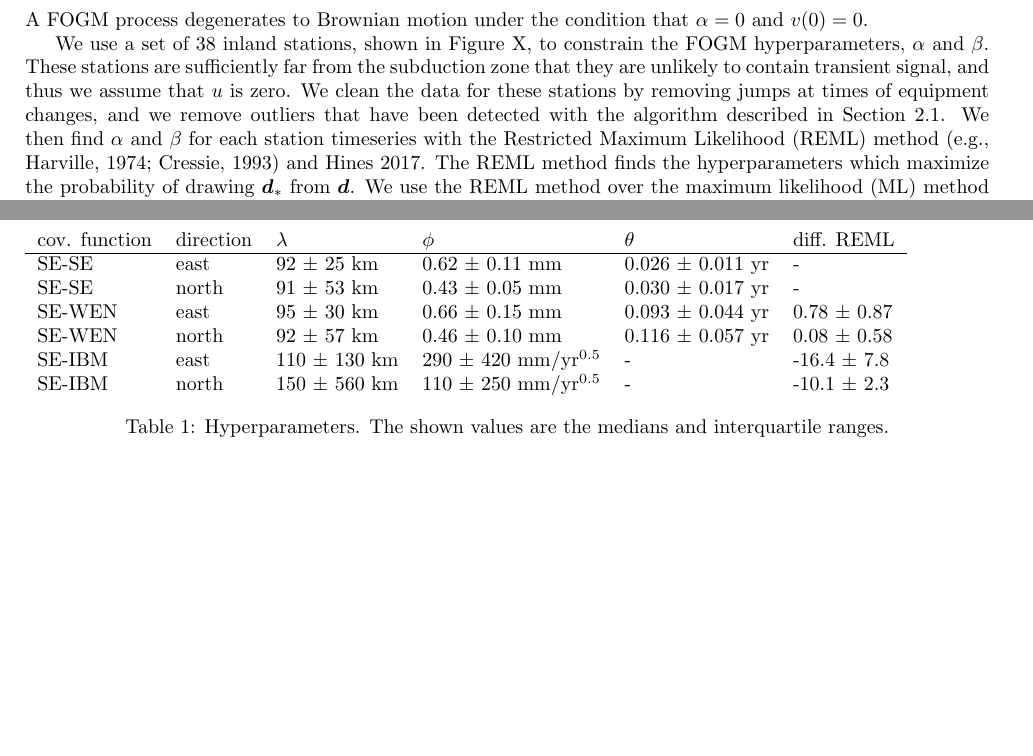
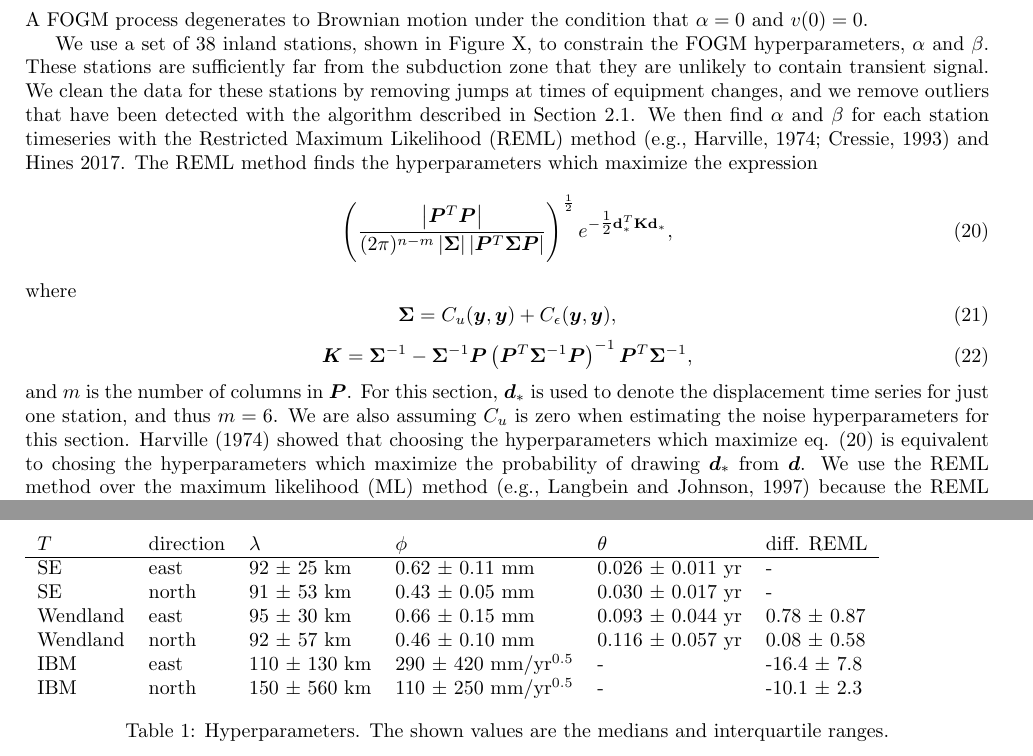
Before and after one commit to treverhines/HinesHetlandGPR, a LaTeX document (HinesHetlandGPR.tex): two parts of pages 5 and 8 of 12, joined at a grey line, cut so that both start at the same text, the shorter picture padded with empty space. Compiled offline with pdfLaTeX.

Commit message:
did more

```diff
--- a/HinesHetlandGPR.tex
+++ b/HinesHetlandGPR.tex
@@ -293,7 +293,25 @@ C_v(t,t') = \frac{\beta^2}{2\alpha}\exp\left(-\alpha|t - t'|\right).
 \end{equation}
 A FOGM process degenerates to Brownian motion under the condition that $\alpha = 0$ and $v(0) = 0$.
 
-We use a set of 38 inland stations, shown in Figure X, to constrain the FOGM hyperparameters, $\alpha$ and $\beta$.  These stations are sufficiently far from the subduction zone that they are unlikely to contain transient signal, and thus we assume that $u$ is zero.  We clean the data for these stations by removing jumps at times of equipment changes, and we remove outliers that have been detected with the algorithm described in Section \ref{sec:Outlier}. We then find $\alpha$ and $\beta$ for each station timeseries with the Restricted Maximum Likelihood (REML) method \cite[e.g.,][]{Harville1974,Cressie1992} and Hines 2017. The REML method finds the hyperparameters which maximize the probability of drawing $\bm{d}_*$ from $\bm{d}$. We use the REML method over the maximum likelihood (ML) method \citep[e.g.,][]{Langbein1997} because the REML method properly accounts for the improper prior that we assigned to $\bm{a}$. The distribution of inferred $\alpha$ and $\beta$ are shown in Figure \ref{fig:NoiseParams}. The amplitude of FOGM noise for the east and north components is notable low and are clustered around 0.5 mm/yr$^{0.5}$. The corresponding estimates of $\alpha$ tend to cluster around 0 yr$^{-1}$, suggesting that Brownian motion would have also been an appropriate noise model.  The amplitude of FOGM noise for the vertical component is significantly larger with a median value of 13.8 mm/yr$^{0.5}$. The inferred values for alpha are higher for the vertical component with a median value of 1.87 yr$^{-1}$. In Figure X, we use the median values of $\alpha$ and $\beta$ to generate two random samples of FOGM noise. The samples span seven years and over these seven years the east and north samples drift by about 1 mm. In the context of detecting SSEs, which produce several mm's of surface displacement on the timescale of weeks, the estimated FOGM noise for the east and north component is negligible. In contrast, the estimated FOGM noise for the vertical component is significantly larger than the signal we would expect from SSEs. We suspect that the higher amplitude for the FOGM model in the vertical component is accommodating for deficiencies in our rather simple seasonal model. Based on this analysis, we henceforth ignore temporally correlated noise in the east and north component because of its low amplitude, and we do not estimate $u$ for vertical deformation because of the low signal to noise ratio.
+We use a set of 38 inland stations, shown in Figure X, to constrain the FOGM hyperparameters, $\alpha$ and $\beta$.  These stations are sufficiently far from the subduction zone that they are unlikely to contain transient signal.  We clean the data for these stations by removing jumps at times of equipment changes, and we remove outliers that have been detected with the algorithm described in Section \ref{sec:Outlier}. We then find $\alpha$ and $\beta$ for each station timeseries with the Restricted Maximum Likelihood (REML) method \cite[e.g.,][]{Harville1974,Cressie1992} and Hines 2017. The REML method finds the hyperparameters which maximize the expression
+\begin{equation}\label{eq:REML}
+\left(\frac{\left|\bm{P}^T\bm{P}\right|}
+           {(2\pi)^{n-m}
+            \left| \bm{\Sigma} \right|
+            \left| \bm{P}^T\bm{\Sigma}\bm{P} \right|}\right)^{\frac{1}{2}}
+e^{-\tfrac{1}{2}\mathbf{d}_*^T\mathbf{K}\mathbf{d}_*},
+\end{equation}
+where
+\begin{equation}
+\bm{\Sigma} = C_u(\bm{y},\bm{y}) + C_\epsilon(\bm{y},\bm{y}),
+\end{equation}
+\begin{equation}
+\bm{K} = \bm{\Sigma}^{-1} -
+         \bm{\Sigma}^{-1}\bm{P}
+         \left(\bm{P}^T\bm{\Sigma}^{-1}\bm{P}\right)^{-1}
+         \bm{P}^T\bm{\Sigma}^{-1},
+\end{equation}
+and $m$ is the number of columns in $\bm{P}$. For this section, $\bm{d}_*$ is used to denote the displacement time series for just one station, and thus $m = 6$. We are also assuming $C_u$ is zero when estimating the noise hyperparameters for this section. \citet{Harville1974} showed that choosing the hyperparameters which maximize eq. (\ref{eq:REML}) is equivalent to chosing the hyperparameters which maximize the probability of drawing $\bm{d}_*$ from $\bm{d}$.  We use the REML method over the maximum likelihood (ML) method \citep[e.g.,][]{Langbein1997} because the REML method properly accounts for the improper prior that we assigned to $\bm{a}$. The distribution of inferred $\alpha$ and $\beta$ are shown in Figure \ref{fig:NoiseParams}. The amplitude of FOGM noise for the east and north components is notable low and are clustered around 0.5 mm/yr$^{0.5}$. The corresponding estimates of $\alpha$ tend to cluster around 0 yr$^{-1}$, suggesting that Brownian motion would have also been an appropriate noise model.  The amplitude of FOGM noise for the vertical component is significantly larger with a median value of 13.8 mm/yr$^{0.5}$. The inferred values for alpha are higher for the vertical component with a median value of 1.87 yr$^{-1}$. In Figure X, we use the median values of $\alpha$ and $\beta$ to generate two random samples of FOGM noise. The samples span seven years and over these seven years the east and north samples drift by about 1 mm. In the context of detecting SSEs, which produce several mm's of surface displacement on the timescale of weeks, the estimated FOGM noise for the east and north component is negligible. In contrast, the estimated FOGM noise for the vertical component is significantly larger than the signal we would expect from SSEs. We suspect that the higher amplitude for the FOGM model in the vertical component is accommodating for deficiencies in our rather simple seasonal model. Based on this analysis, we henceforth ignore temporally correlated noise in the east and north component because of its low amplitude, and we do not estimate $u$ for vertical deformation because of the low signal to noise ratio.
 
 \begin{figure*}
 \includegraphics{figures/noise/noise-params.pdf}
@@ -351,13 +369,13 @@ We next want to determine appropriate hyperparameters for $X$ and each of the th
 
 \begin{table}\label{tab:MaterialProperties}
 \begin{tabular} {l l l l l l}
-cov. function & direction & $\lambda$  & $\phi$   & $\theta$  & diff. REML \\ \hline
-SE-SE & east   & 92 $\pm$ 25 km  & 0.62 $\pm$ 0.11 mm  & 0.026 $\pm$ 0.011 yr  &  - \\
-SE-SE & north  & 91 $\pm$ 53 km  & 0.43 $\pm$ 0.05 mm  & 0.030 $\pm$ 0.017 yr  &  - \\
-SE-WEN & east   & 95 $\pm$ 30 km  & 0.66 $\pm$ 0.15 mm  & 0.093 $\pm$ 0.044 yr &  0.78 $\pm$ 0.87 \\
-SE-WEN & north  & 92 $\pm$ 57 km  & 0.46 $\pm$ 0.10 mm  & 0.116 $\pm$ 0.057 yr &  0.08 $\pm$ 0.58 \\
-SE-IBM & east   & 110 $\pm$ 130 km & 290 $\pm$ 420 mm/yr$^{0.5}$  & -          & -16.4 $\pm$ 7.8 \\
-SE-IBM & north  & 150 $\pm$ 560 km & 110 $\pm$ 250 mm/yr$^{0.5}$ & -           & -10.1 $\pm$ 2.3 \\
+$T$ & direction & $\lambda$  & $\phi$   & $\theta$  & diff. REML \\ \hline
+SE & east   & 92 $\pm$ 25 km  & 0.62 $\pm$ 0.11 mm  & 0.026 $\pm$ 0.011 yr  &  - \\
+SE & north  & 91 $\pm$ 53 km  & 0.43 $\pm$ 0.05 mm  & 0.030 $\pm$ 0.017 yr  &  - \\
+Wendland & east   & 95 $\pm$ 30 km  & 0.66 $\pm$ 0.15 mm  & 0.093 $\pm$ 0.044 yr &  0.78 $\pm$ 0.87 \\
+Wendland & north  & 92 $\pm$ 57 km  & 0.46 $\pm$ 0.10 mm  & 0.116 $\pm$ 0.057 yr &  0.08 $\pm$ 0.58 \\
+IBM & east   & 110 $\pm$ 130 km & 290 $\pm$ 420 mm/yr$^{0.5}$  & -          & -16.4 $\pm$ 7.8 \\
+IBM & north  & 150 $\pm$ 560 km & 110 $\pm$ 250 mm/yr$^{0.5}$ & -           & -10.1 $\pm$ 2.3 \\
 \end{tabular}
 \caption{Hyperparameters. The shown values are the medians and interquartile ranges.}
 \end{table}
```
Also changed, not shown: HinesHetlandGPR.pdf, 5 other files.
